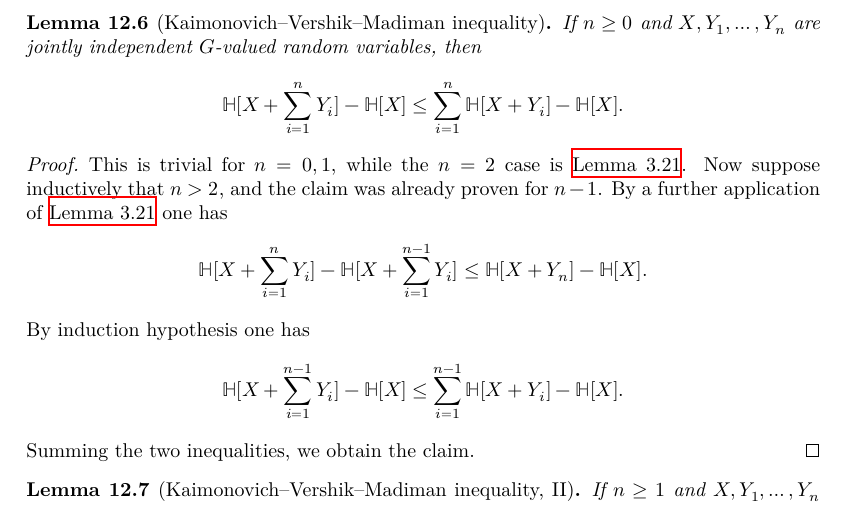
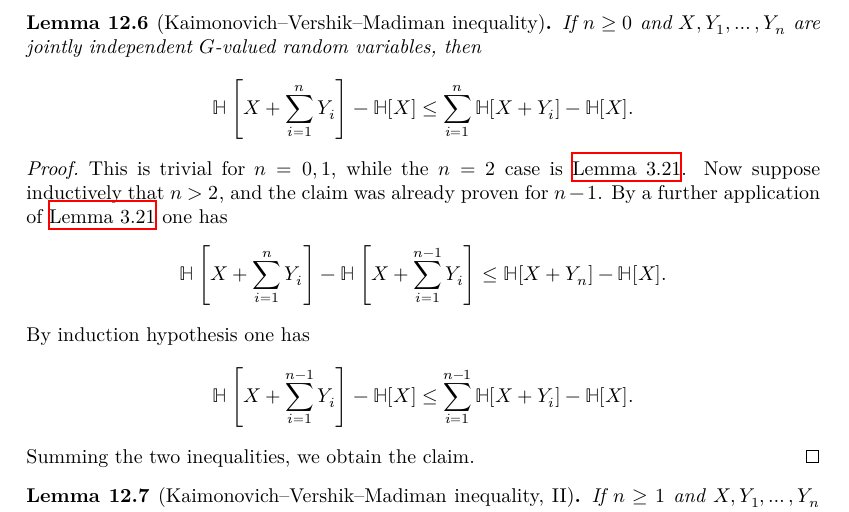
Before and after one commit to teorth/pfr, a LaTeX thesis (blueprint/src/print.tex, which reads blueprint/src/chapter/torsion.tex): part of page 43 of 62, cut so that both start at the same text. Compiled offline with XeLaTeX.

Commit message:
Aesthetic fixes
Co-Authored-By: Lorenzo Luccioli <71074618+LorenzoLuccioli@users.noreply.github.com>

```diff
--- a/blueprint/src/chapter/torsion.tex
+++ b/blueprint/src/chapter/torsion.tex
@@ -71,13 +71,13 @@ Applying all of these estimates, the claim now follows from linear arithmetic.
 \end{proof}
 
 \begin{lemma}[Kaimonovich--Vershik--Madiman inequality]\label{klm-1}\lean{kvm_ineq_I}\leanok  If $n \geq 0$ and $X, Y_1, \dots, Y_n$ are jointly independent $G$-valued random variables, then
-  $$ \bbH[X + \sum_{i=1}^n Y_i] - \bbH[X] \leq \sum_{i=1}^n \bbH[X+Y_i] - \bbH[X].$$
+  $$ \bbH\left[X + \sum_{i=1}^n Y_i\right] - \bbH[X] \leq \sum_{i=1}^n \bbH[X+Y_i] - \bbH[X].$$
 \end{lemma}
 
 \begin{proof}\uses{kv}  This is trivial for $n=0,1$, while the $n=2$ case is \Cref{kv}.  Now suppose inductively that $n > 2$, and the claim was already proven for $n-1$.  By a further application of \Cref{kv} one has
-$$  \bbH[X + \sum_{i=1}^n Y_i] -  \bbH[X + \sum_{i=1}^{n-1} Y_i] \leq \bbH[X+Y_n] - \bbH[X].$$
+$$  \bbH\left[X + \sum_{i=1}^n Y_i\right] -  \bbH\left[X + \sum_{i=1}^{n-1} Y_i\right] \leq \bbH[X+Y_n] - \bbH[X].$$
 By induction hypothesis one has
-$$ \bbH[X + \sum_{i=1}^{n-1} Y_i] - \bbH[X] \leq \sum_{i=1}^{n-1} \bbH[X+Y_i] - \bbH[X].$$
+$$ \bbH\left[X + \sum_{i=1}^{n-1} Y_i\right] - \bbH[X] \leq \sum_{i=1}^{n-1} \bbH[X+Y_i] - \bbH[X].$$
 Summing the two inequalities, we obtain the claim.
 \end{proof}
 
```
